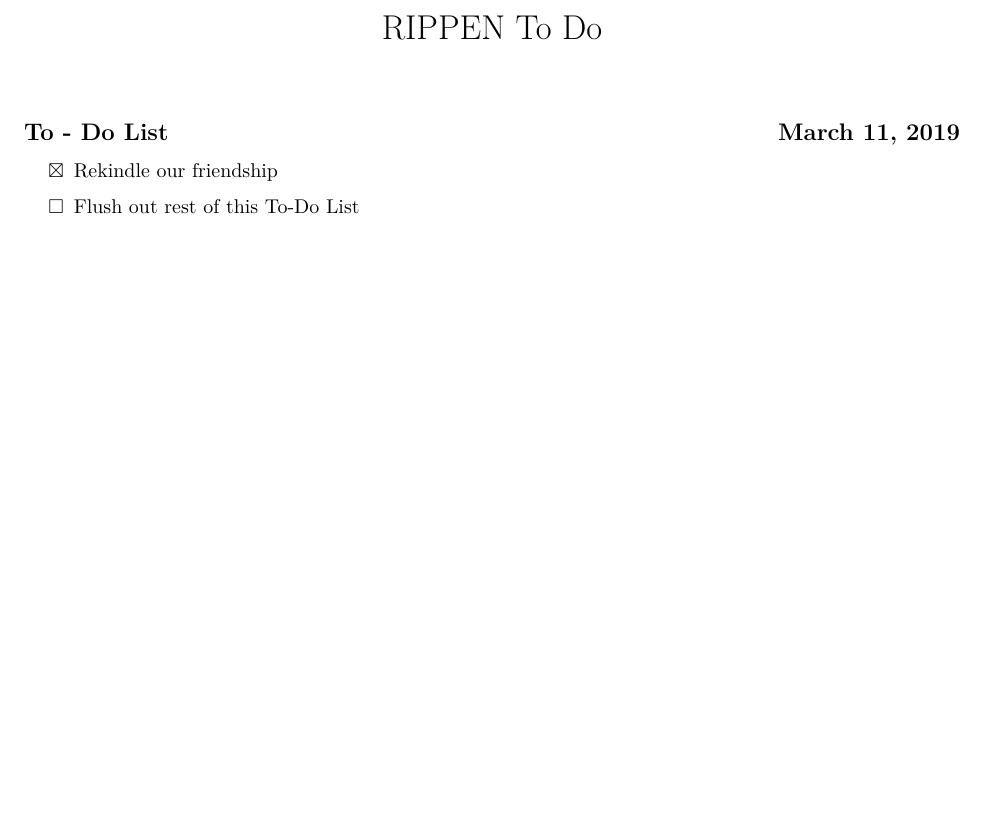
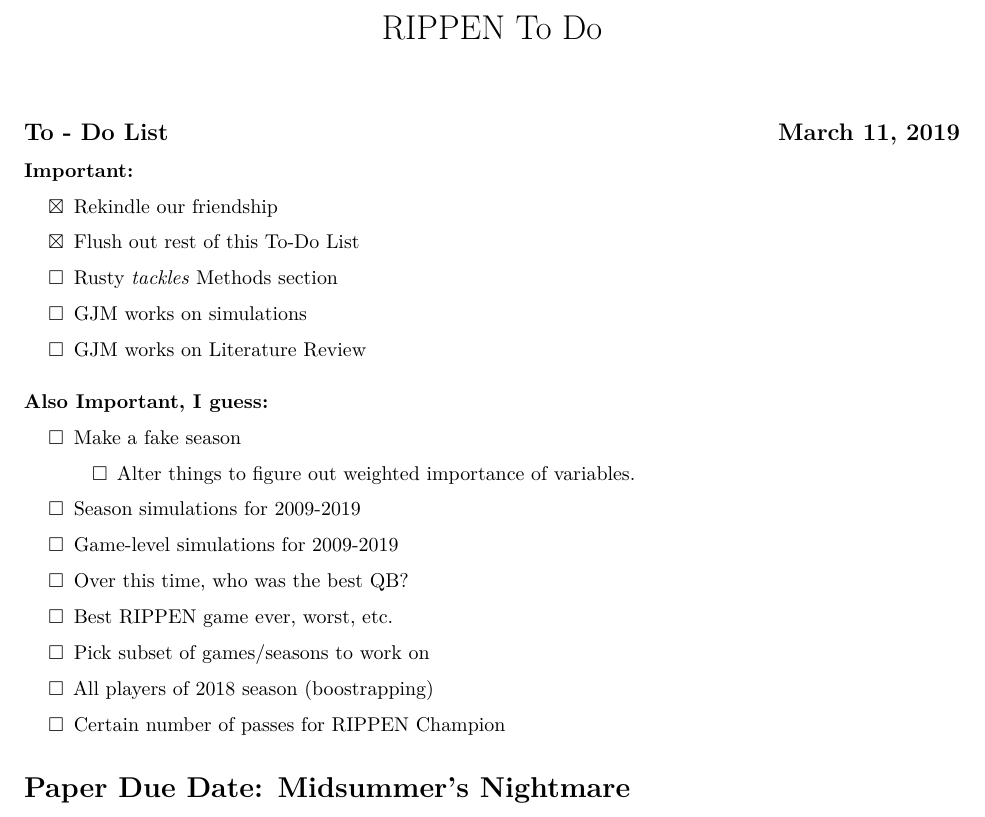
Before and after one commit to gjm112/RIPPEN, an R Markdown document (ToDo.Rmd): part of the page, cut so that both start at the same text, the shorter picture padded with empty space. Rendered offline with R 4.5, knitr and Pandoc, then LaTeX, with nearby package versions.

Commit message:
Updated To-Do

```diff
--- a/ToDo.Rmd
+++ b/ToDo.Rmd
@@ -6,6 +6,37 @@ output: pdf_document
 
 ## To - Do List \hfill \today
 
+#### Important:
 - [X] Rekindle our friendship
 
-- [ ] Flush out rest of this To-Do List
+- [X] Flush out rest of this To-Do List
+
+- [ ] Rusty *tackles* Methods section
+
+- [ ] GJM works on simulations
+
+- [ ] GJM works on Literature Review
+
+#### Also Important, I guess:
+
+- [ ] Make a fake season
+
+  - [ ] Alter things to figure out weighted importance of variables.
+
+- [ ] Season simulations for 2009-2019
+
+- [ ] Game-level simulations for 2009-2019
+
+- [ ] Over this time, who was the best QB?
+
+- [ ] Best RIPPEN game ever, worst, etc.
+
+- [ ] Pick subset of games/seasons to work on
+
+- [ ] All players of 2018 season (boostrapping)
+
+- [ ] Certain number of passes for RIPPEN Champion
+
+
+
+# Paper Due Date: Midsummer's Nightmare
```
Also changed, not shown: ToDo.pdf.
